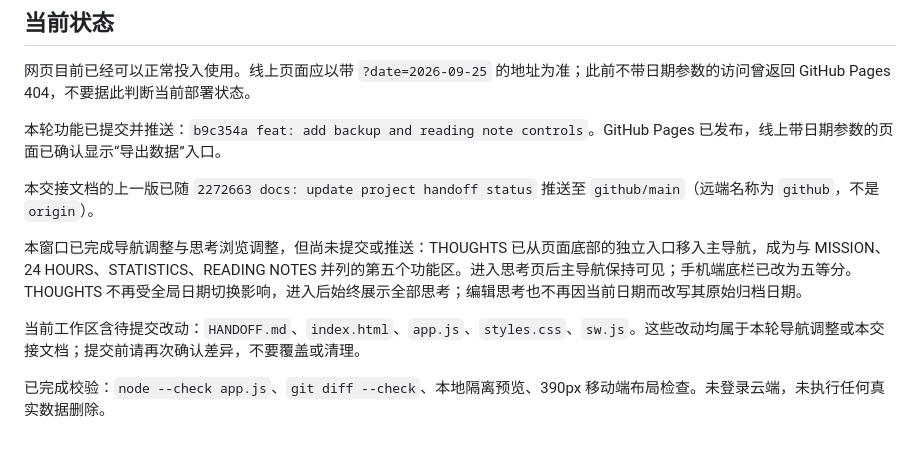
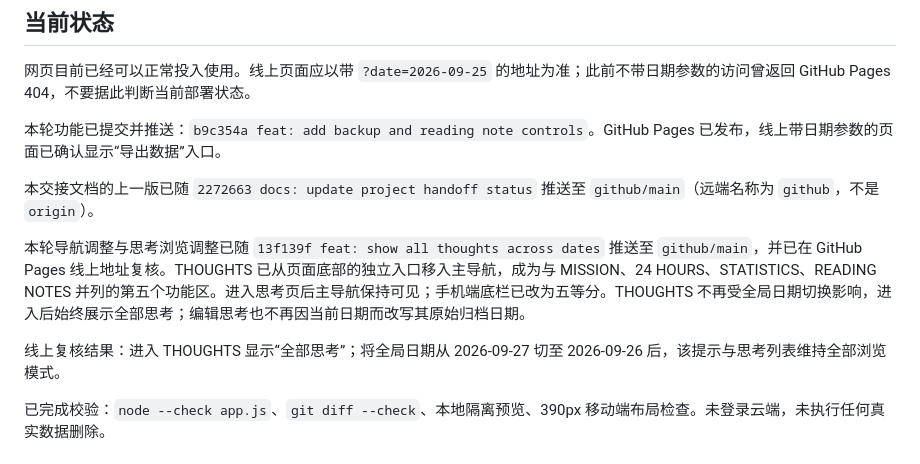
Before and after one commit to 2169365411-sudo/cike-time-journal-joyyan, a Markdown page: HANDOFF.md, the part around the change. GitHub-like rendering.

Commit message:
docs: record thoughts deployment

```diff
--- a/HANDOFF.md
+++ b/HANDOFF.md
@@ -17,9 +17,9 @@
 
 本交接文档的上一版已随 `2272663 docs: update project handoff status` 推送至 `github/main`（远端名称为 `github`，不是 `origin`）。
 
-本窗口已完成导航调整与思考浏览调整，但尚未提交或推送：THOUGHTS 已从页面底部的独立入口移入主导航，成为与 MISSION、24 HOURS、STATISTICS、READING NOTES 并列的第五个功能区。进入思考页后主导航保持可见；手机端底栏已改为五等分。THOUGHTS 不再受全局日期切换影响，进入后始终展示全部思考；编辑思考也不再因当前日期而改写其原始归档日期。
+本轮导航调整与思考浏览调整已随 `13f139f feat: show all thoughts across dates` 推送至 `github/main`，并已在 GitHub Pages 线上地址复核。THOUGHTS 已从页面底部的独立入口移入主导航，成为与 MISSION、24 HOURS、STATISTICS、READING NOTES 并列的第五个功能区。进入思考页后主导航保持可见；手机端底栏已改为五等分。THOUGHTS 不再受全局日期切换影响，进入后始终展示全部思考；编辑思考也不再因当前日期而改写其原始归档日期。
 
-当前工作区含待提交改动：`HANDOFF.md`、`index.html`、`app.js`、`styles.css`、`sw.js`。这些改动均属于本轮导航调整或本交接文档；提交前请再次确认差异，不要覆盖或清理。
+线上复核结果：进入 THOUGHTS 显示“全部思考”；将全局日期从 2026-09-27 切至 2026-09-26 后，该提示与思考列表维持全部浏览模式。
 
 已完成校验：`node --check app.js`、`git diff --check`、本地隔离预览、390px 移动端布局检查。未登录云端，未执行任何真实数据删除。
 
```
